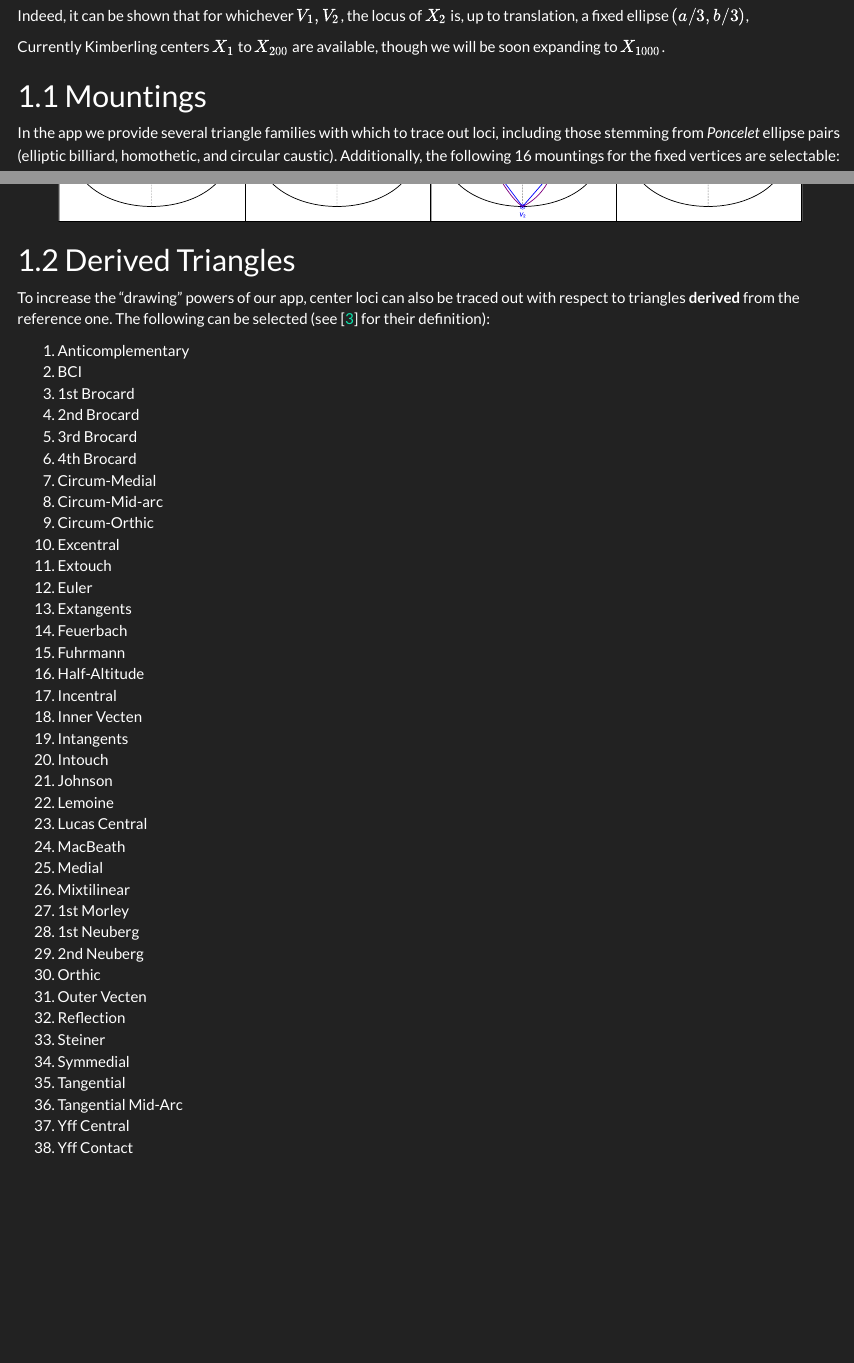
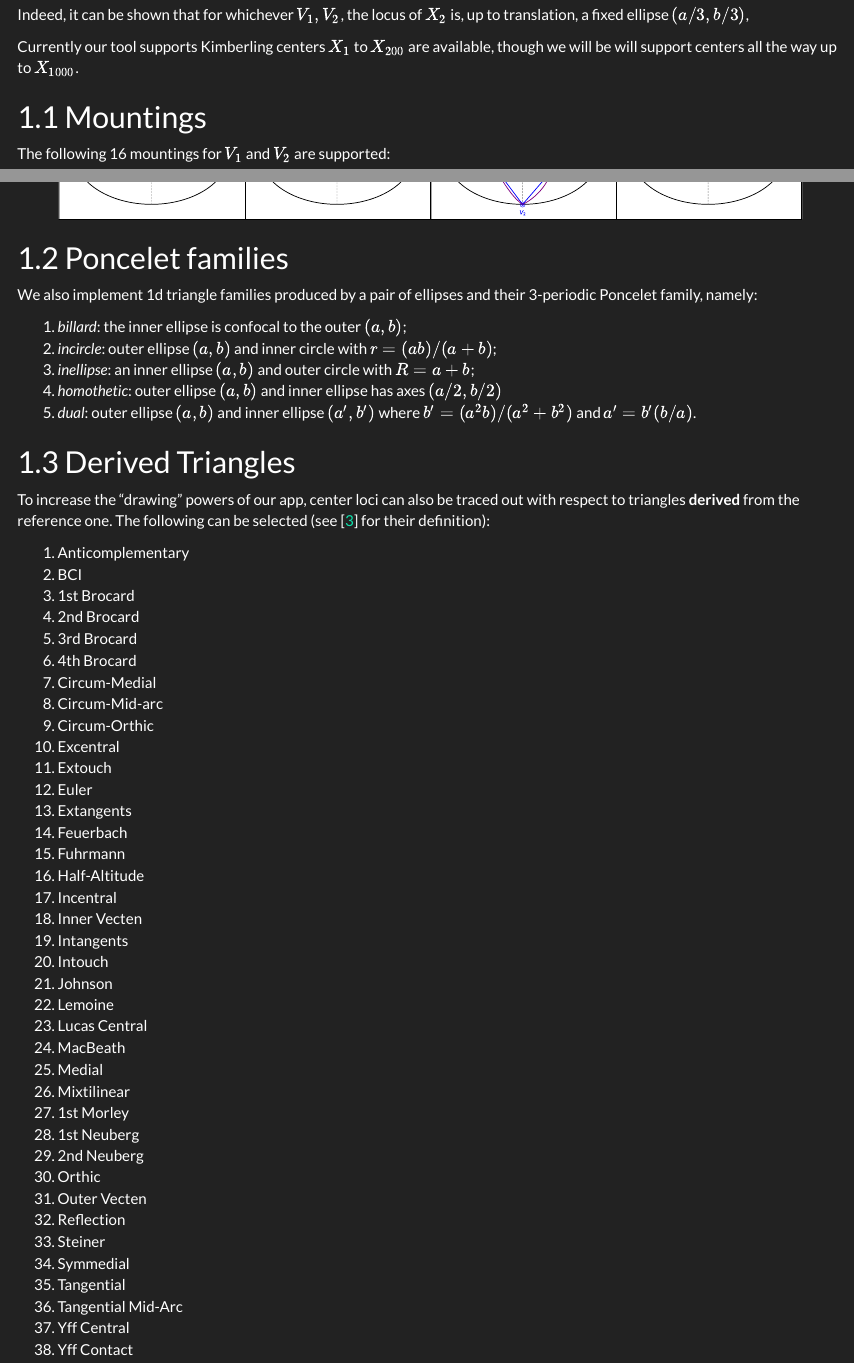
Before and after one commit to dan-reznik/ellipse-mounted-triangles, an R Markdown document (index.Rmd): the page in a window 1100 px wide, from 1250 px down before the commit and from 1220 px down after it, so that both start at the same text, and a second part further down, joined at a grey line. The pictures show the output file index.html that the author committed with the source, opened offline; menus at the side of the page are left out.

Commit message:
added poncelet family doc

````diff
--- a/index.Rmd
+++ b/index.Rmd
@@ -68,11 +68,11 @@ knitr::include_graphics("pics/single_vtx_example.svg")
 
 Indeed, it can be shown that for whichever $V_1,V_2$, the locus of $X_2$ is, up to translation, a fixed ellipse $(a/3,b/3)$,
 
-Currently Kimberling centers $X_1$ to $X_{200}$ are available, though we will be soon expanding to $X_{1000}$.
+Currently our tool supports Kimberling centers $X_1$ to $X_{200}$ are available, though we will be will support centers all the way up to $X_{1000}$.
 
 ## Mountings
 
-In the app we provide several triangle families with which to trace out loci, including those stemming from *Poncelet* ellipse pairs (elliptic billiard, homothetic, and circular caustic). Additionally, the following 16 mountings for the fixed vertices are selectable:
+The following 16 mountings for $V_1$ and $V_2$ are supported:
 
 1. *major*: left and right ellipse vertices (EVs)
 1. *minor*: top and bottom EVs
@@ -96,6 +96,16 @@ For example, below is the locus of $X_{11}$ (purple) under the above mountings:
 ```{r,out.width="90%",background="white"}
 knitr::include_graphics("pics/single_vtx_intro.svg")
 ```
+
+## Poncelet families
+
+We also implement 1d triangle families produced by a pair of ellipses and their 3-periodic Poncelet family, namely:
+
+1. *billard*: the inner ellipse is confocal to the outer $(a,b)$;
+1. *incircle*: outer ellipse $(a,b)$ and inner circle with $r=(ab)/(a+b)$;
+1. *inellipse*: an inner ellipse $(a,b)$ and outer circle with $R=a+b$;
+1. *homothetic*: outer ellipse $(a,b)$ and inner ellipse has axes $(a/2,b/2)$
+1. *dual*: outer ellipse $(a,b)$ and inner ellipse $(a',b')$ where $b'=(a^2 b)/(a^2+b^2)$ and $a'={b'}(b/a)$.
 
 ## Derived Triangles
 
````
Also changed, not shown: index.html, index.Rmd (4 more changed lines).
